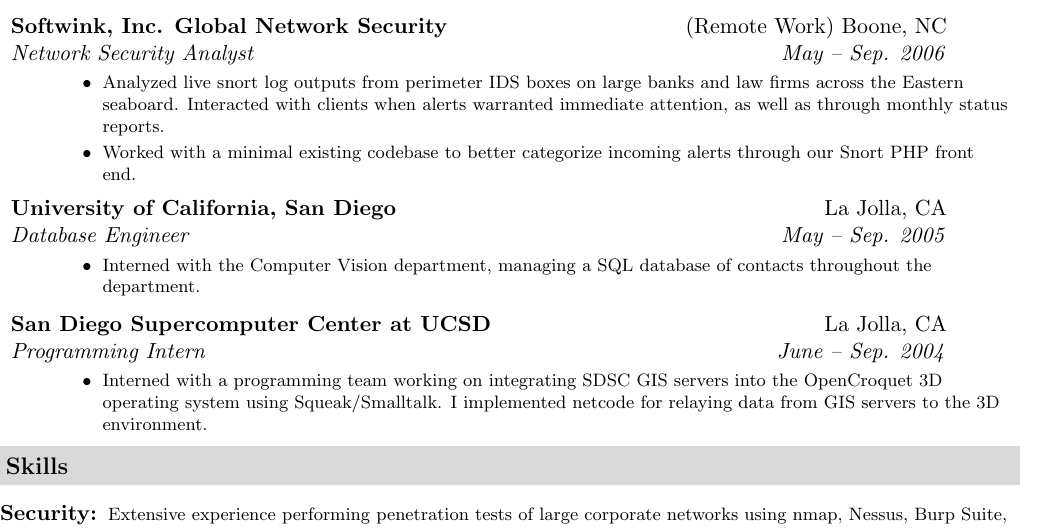
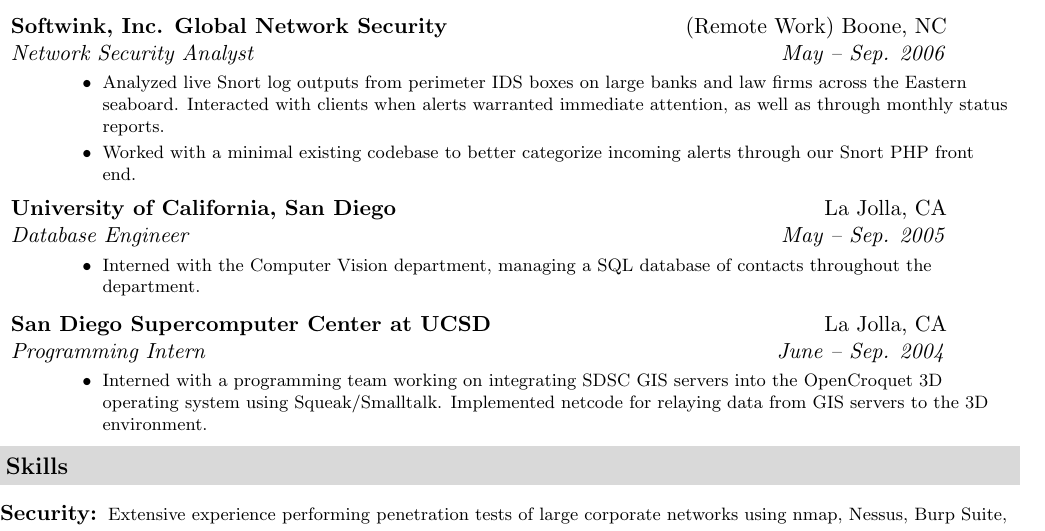
Before and after one commit to davidshaw/dshaw_resume, a LaTeX CV (dshaw_resume_2010.tex): part of the page, cut so that both start at the same text. Compiled offline with pdfLaTeX.

Commit message:
minor changes and updates

```diff
--- a/dshaw_resume_2010.tex
+++ b/dshaw_resume_2010.tex
@@ -89,7 +89,7 @@
 	\item\ressubheading{{Softwink, Inc. Global Network Security}}{(Remote Work) Boone, NC}{Network Security Analyst}{May -- Sep. 2006}
 				{ \footnotesize
 				\begin{itemize}
-					\resitem{Analyzed live snort log outputs from perimeter IDS boxes on large banks and law firms across the Eastern seaboard. Interacted with clients when alerts warranted immediate attention, as well as through monthly status reports.}
+					\resitem{Analyzed live Snort log outputs from perimeter IDS boxes on large banks and law firms across the Eastern seaboard. Interacted with clients when alerts warranted immediate attention, as well as through monthly status reports.}
 					\resitem{Worked with a minimal existing codebase to better categorize incoming alerts through our Snort PHP front end.}
 				\end{itemize}
 				}
@@ -102,7 +102,7 @@
 	\item\ressubheading{{San Diego Supercomputer Center at UCSD}}{La Jolla, CA}{Programming Intern}{June -- Sep. 2004}
 				{ \footnotesize
 				\begin{itemize}
-					\resitem{Interned with a programming team working on integrating SDSC GIS servers into the OpenCroquet 3D operating system using Squeak/Smalltalk. I implemented netcode for relaying data from GIS servers to the 3D environment.}
+					\resitem{Interned with a programming team working on integrating SDSC GIS servers into the OpenCroquet 3D operating system using Squeak/Smalltalk. Implemented netcode for relaying data from GIS servers to the 3D environment.}
 				\end{itemize}
 				}
 	\end{description}  % End Experience list
```
Also changed, not shown: dshaw_resume_2010.pdf.
